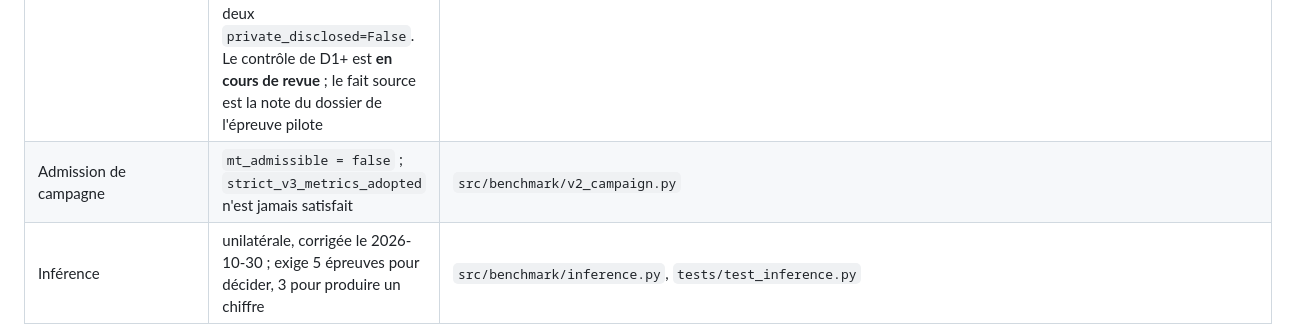
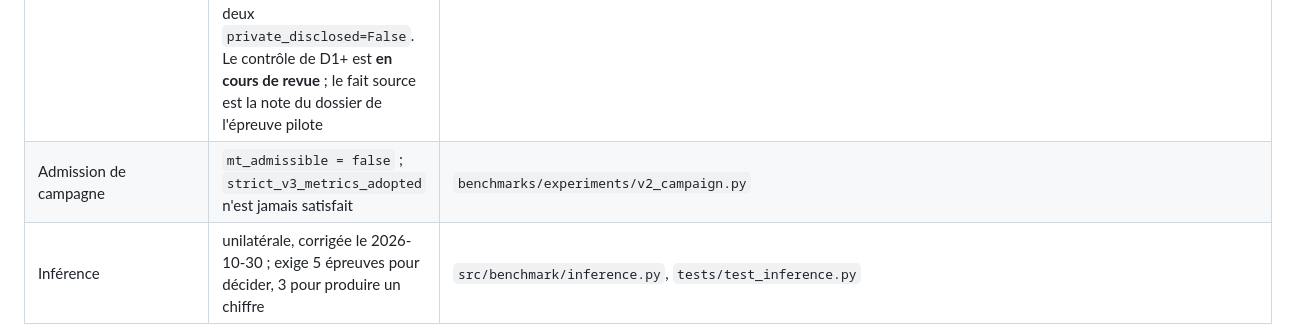
Before and after one commit to Tanguyvans/LANCE, a Markdown page: objectifs/ETAT-COURANT.md, the part around the change. GitHub-like rendering.

Commit message:
docs: fix the v2_campaign.py path in ETAT-COURANT
v2_campaign.py lives in benchmarks/experiments/, not src/benchmark/. Folds in the correction that was pending uncommitted in the dev/1 worktree.

Co-Authored-By: Claude Opus 4.8 <noreply@anthropic.com>

```diff
--- a/objectifs/ETAT-COURANT.md
+++ b/objectifs/ETAT-COURANT.md
@@ -63,7 +63,7 @@ L'entraînement des modèles est hors priorité. Aucune étape n'est datée : un
 | H2, `s_mqtt_formats` | mesurée le 2026-10-22, 3 répétitions, 72 bras ; prédiction tenue mais **gain absorbé par un bras par convention** (0,5 contre 0,0 pour les parseurs déclarés, 1,0 pour le bras convention ; 1 dossier sur 2) | `research/2026-10-21-hypotheses-benchmark/h2-protocole.md` |
 | Pilotes SSH et MQTT | 6/6 pour les deux bras, 3 répétitions, `qwen3.8:27b` et `gemma4:26b-a4b-it` ; MoE ≈ 2× le coût et 1,3–1,7× la durée | runs `39465619725`, `39467657683`, `39480713050`, `39482737529` |
 | `s_api_organisations` | étude de cas de couverture, **non admise** (une épreuve, une répétition). Ses deux fixtures ne constituent pas un contrôle positif de D1+ : la politesse filtrante ne renvoie aucun canari, si bien que `run_rules` et un bras qui énumère les collections renvoient tous deux `private_disclosed=False`. Le contrôle de D1+ est **en cours de revue** ; le fait source est la note du dossier de l'épreuve pilote | `benchmarks/experiments/api-reference/`, `tests/test_api_reference.py::test_adaptation_crosses_the_collection_boundary_only_when_the_flaw_exists` |
-| Admission de campagne | `mt_admissible = false` ; `strict_v3_metrics_adopted` n'est jamais satisfait | `src/benchmark/v2_campaign.py` |
+| Admission de campagne | `mt_admissible = false` ; `strict_v3_metrics_adopted` n'est jamais satisfait | `benchmarks/experiments/v2_campaign.py` |
 | Inférence | unilatérale, corrigée le 2026-10-30 ; exige 5 épreuves pour décider, 3 pour produire un chiffre | `src/benchmark/inference.py`, `tests/test_inference.py` |
 | Épreuves H1, H3, H4, H5 | non ouvertes ; `s_chaines_identites` n'existe pas ; `s_registres_constructeur` construite puis **rejetée le 2026-10-30** : mécanisme franchi par une règle générique | [compte rendu de rejet](../research/2026-10-30-famille-pilote-registres-constructeur/compte-rendu-rejet.md) |
 | Corpus | 29 scénarios, 288 entrées de vérité terrain. **243/288 (84,4 %)** à signature selon la lecture interprétative de l'audit ; l'index dérivé, binaire, donne **282/288** et 6 entrées logiques (S15, S22, S28) | `benchmarks/ground_truth/`, `benchmarks/labels/derived_index.json`, [audit de couverture](asiaccs-2027/audit-couverture.md) |
```
